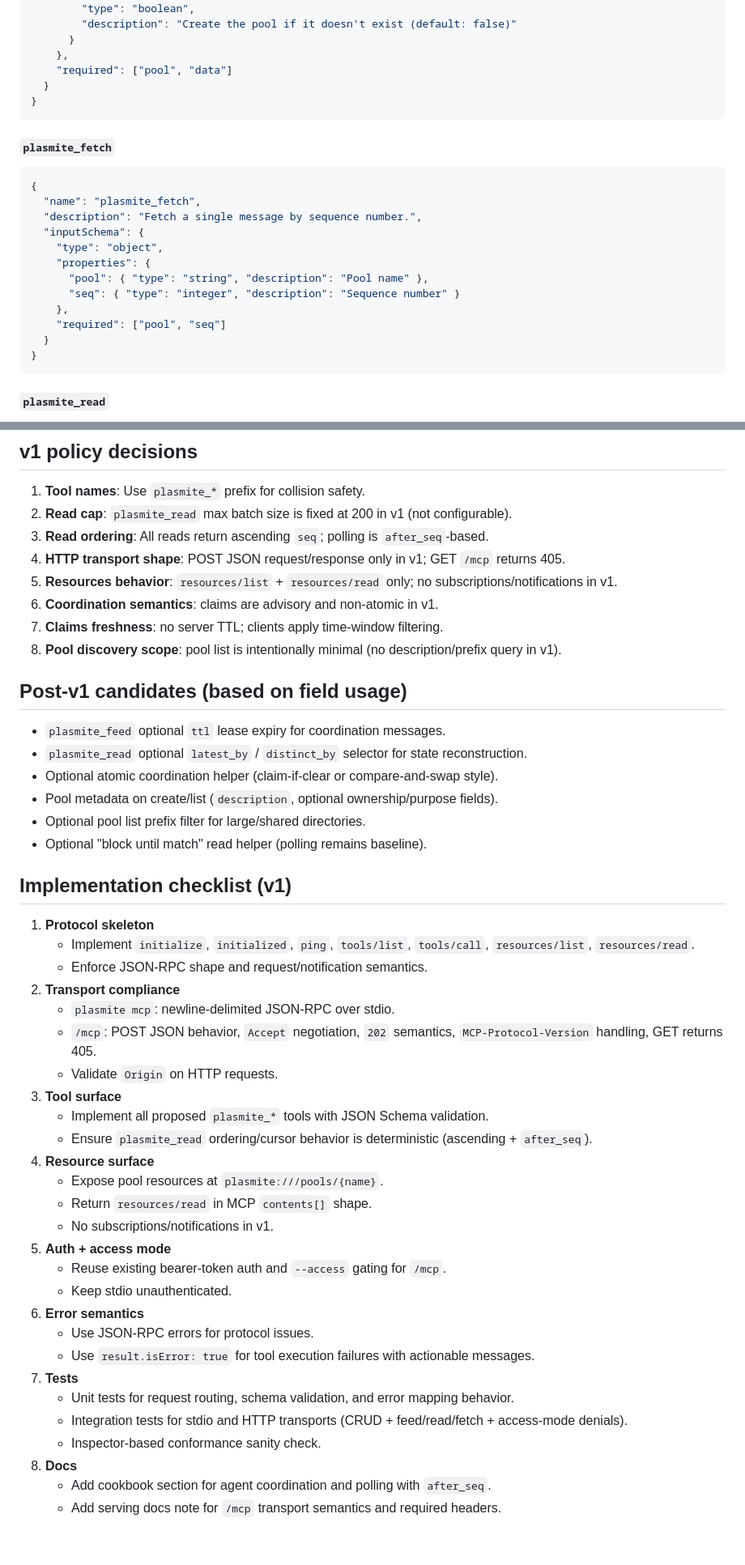
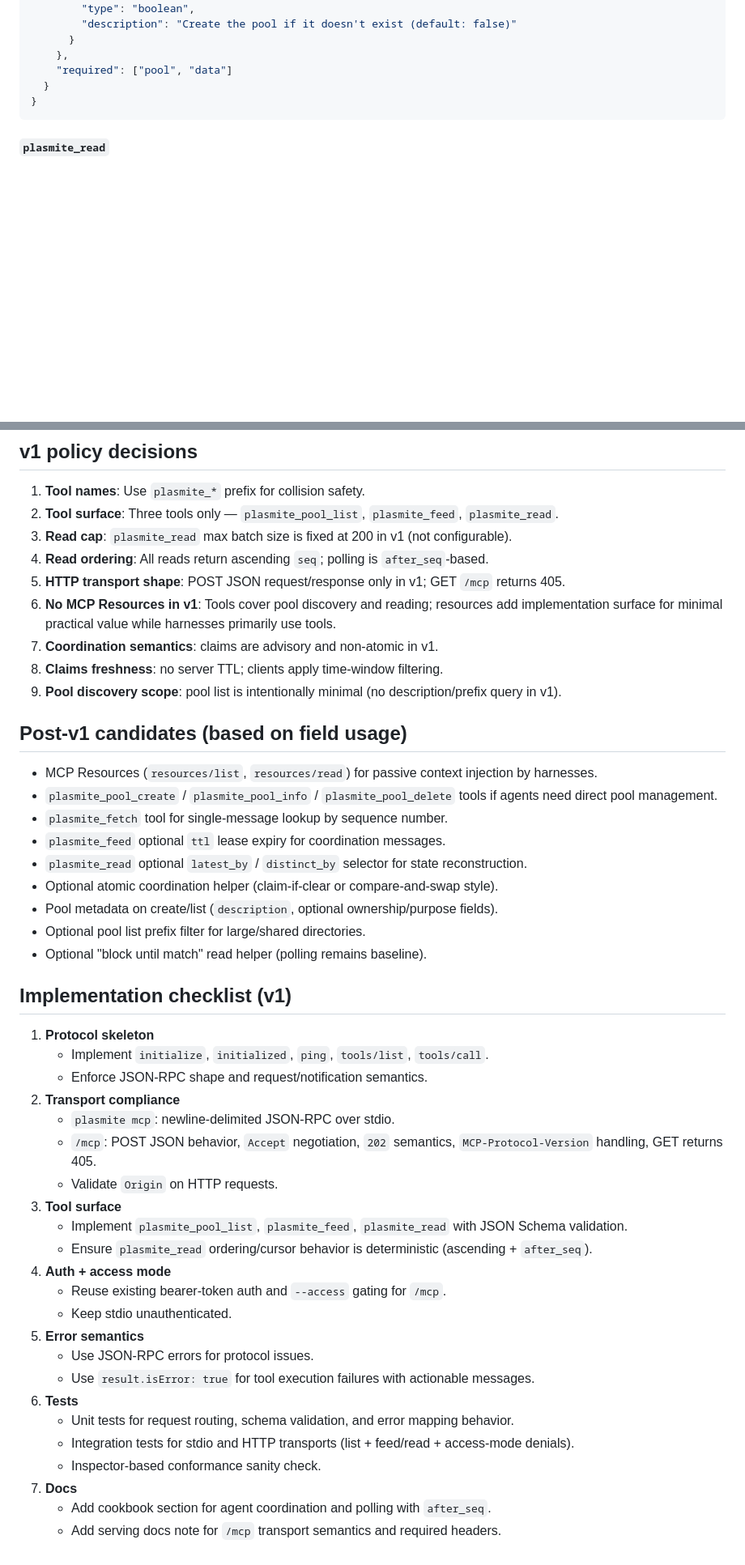
Before and after one commit to sandover/plasmite, a Markdown page: docs/proposals/mcp-server.md, 2 parts joined by grey strips. Shown at 81% size. Rendered like a GitHub page; blank space fills up the shorter version.

Commit message:
updated mcp server roadmap

````diff
--- a/docs/proposals/mcp-server.md
+++ b/docs/proposals/mcp-server.md
@@ -211,23 +161,6 @@ Returns: JSON array of pool info objects (name, path, capacity, bounds).
       }
     },
     "required": ["pool", "data"]
-  }
-}
-```
-
-#### `plasmite_fetch`
-
-```json
-{
-  "name": "plasmite_fetch",
-  "description": "Fetch a single message by sequence number.",
-  "inputSchema": {
-    "type": "object",
-    "properties": {
-      "pool": { "type": "string", "description": "Pool name" },
-      "seq": { "type": "integer", "description": "Sequence number" }
-    },
-    "required": ["pool", "seq"]
   }
 }
 ```
@@ -430,16 +321,20 @@ After implementation, add a "Agent Coordination" section to `docs/cookbook.md` s
 ## v1 policy decisions
 
 1. **Tool names**: Use `plasmite_*` prefix for collision safety.
-2. **Read cap**: `plasmite_read` max batch size is fixed at 200 in v1 (not configurable).
-3. **Read ordering**: All reads return ascending `seq`; polling is `after_seq`-based.
-4. **HTTP transport shape**: POST JSON request/response only in v1; GET `/mcp` returns 405.
-5. **Resources behavior**: `resources/list` + `resources/read` only; no subscriptions/notifications in v1.
-6. **Coordination semantics**: claims are advisory and non-atomic in v1.
-7. **Claims freshness**: no server TTL; clients apply time-window filtering.
-8. **Pool discovery scope**: pool list is intentionally minimal (no description/prefix query in v1).
+2. **Tool surface**: Three tools only — `plasmite_pool_list`, `plasmite_feed`, `plasmite_read`.
+3. **Read cap**: `plasmite_read` max batch size is fixed at 200 in v1 (not configurable).
+4. **Read ordering**: All reads return ascending `seq`; polling is `after_seq`-based.
+5. **HTTP transport shape**: POST JSON request/response only in v1; GET `/mcp` returns 405.
+6. **No MCP Resources in v1**: Tools cover pool discovery and reading; resources add implementation surface for minimal practical value while harnesses primarily use tools.
+7. **Coordination semantics**: claims are advisory and non-atomic in v1.
+8. **Claims freshness**: no server TTL; clients apply time-window filtering.
+9. **Pool discovery scope**: pool list is intentionally minimal (no description/prefix query in v1).
 
 ## Post-v1 candidates (based on field usage)
 
+- MCP Resources (`resources/list`, `resources/read`) for passive context injection by harnesses.
+- `plasmite_pool_create` / `plasmite_pool_info` / `plasmite_pool_delete` tools if agents need direct pool management.
+- `plasmite_fetch` tool for single-message lookup by sequence number.
 - `plasmite_feed` optional `ttl` lease expiry for coordination messages.
 - `plasmite_read` optional `latest_by` / `distinct_by` selector for state reconstruction.
 - Optional atomic coordination helper (claim-if-clear or compare-and-swap style).
@@ -450,29 +345,25 @@ After implementation, add a "Agent Coordination" section to `docs/cookbook.md` s
 ## Implementation checklist (v1)
 
 1. **Protocol skeleton**
-   - Implement `initialize`, `initialized`, `ping`, `tools/list`, `tools/call`, `resources/list`, `resources/read`.
+   - Implement `initialize`, `initialized`, `ping`, `tools/list`, `tools/call`.
    - Enforce JSON-RPC shape and request/notification semantics.
 2. **Transport compliance**
    - `plasmite mcp`: newline-delimited JSON-RPC over stdio.
    - `/mcp`: POST JSON behavior, `Accept` negotiation, `202` semantics, `MCP-Protocol-Version` handling, GET returns 405.
    - Validate `Origin` on HTTP requests.
 3. **Tool surface**
-   - Implement all proposed `plasmite_*` tools with JSON Schema validation.
+   - Implement `plasmite_pool_list`, `plasmite_feed`, `plasmite_read` with JSON Schema validation.
    - Ensure `plasmite_read` ordering/cursor behavior is deterministic (ascending + `after_seq`).
-4. **Resource surface**
-   - Expose pool resources at `plasmite:///pools/{name}`.
-   - Return `resources/read` in MCP `contents[]` shape.
-   - No subscriptions/notifications in v1.
-5. **Auth + access mode**
+4. **Auth + access mode**
    - Reuse existing bearer-token auth and `--access` gating for `/mcp`.
    - Keep stdio unauthenticated.
-6. **Error semantics**
+5. **Error semantics**
    - Use JSON-RPC errors for protocol issues.
    - Use `result.isError: true` for tool execution failures with actionable messages.
-7. **Tests**
+6. **Tests**
    - Unit tests for request routing, schema validation, and error mapping behavior.
-   - Integration tests for stdio and HTTP transports (CRUD + feed/read/fetch + access-mode denials).
+   - Integration tests for stdio and HTTP transports (list + feed/read + access-mode denials).
    - Inspector-based conformance sanity check.
-8. **Docs**
+7. **Docs**
    - Add cookbook section for agent coordination and polling with `after_seq`.
    - Add serving docs note for `/mcp` transport semantics and required headers.
````
Also changed, not shown: other parts of docs/proposals/mcp-server.md (+12 -104 lines).
